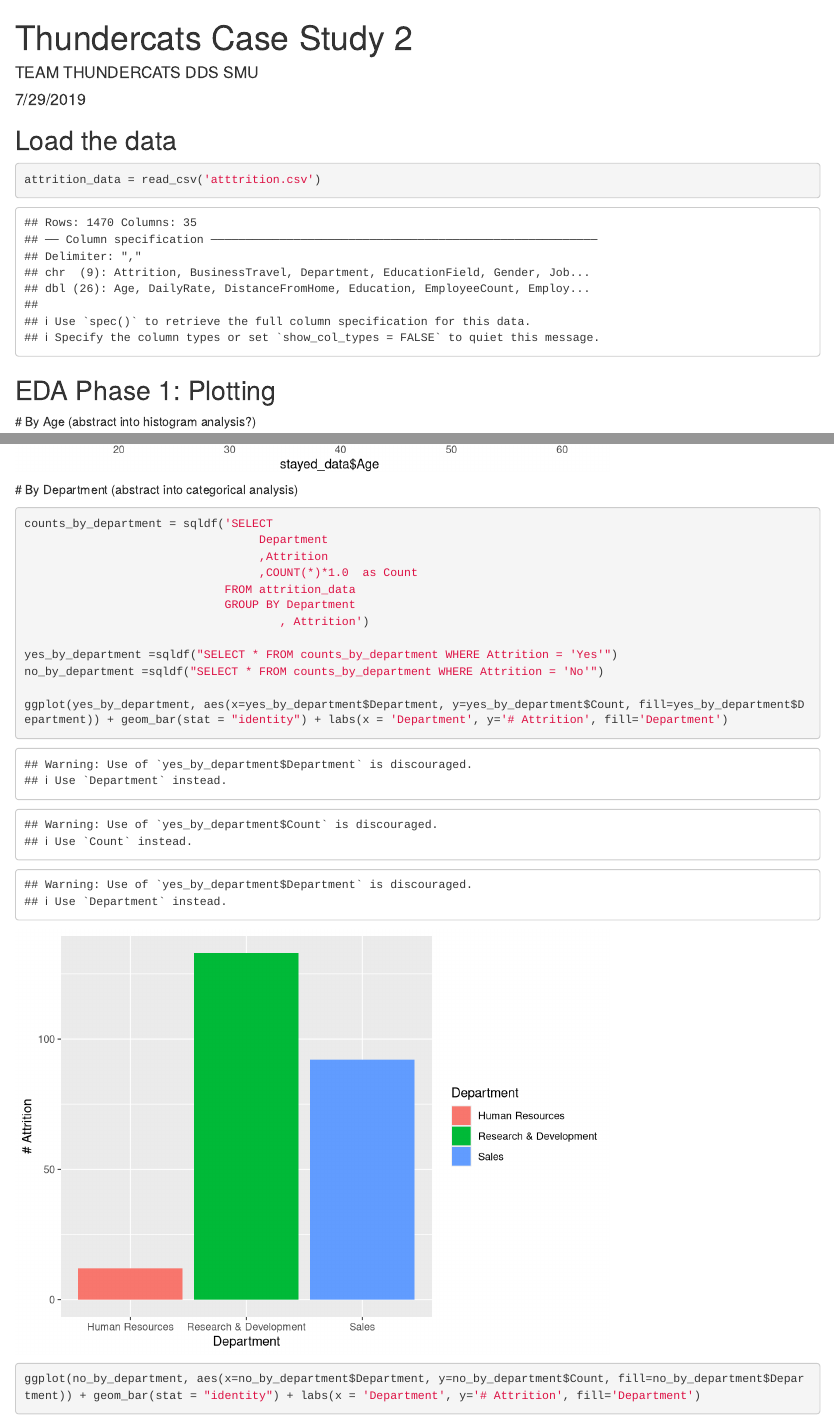
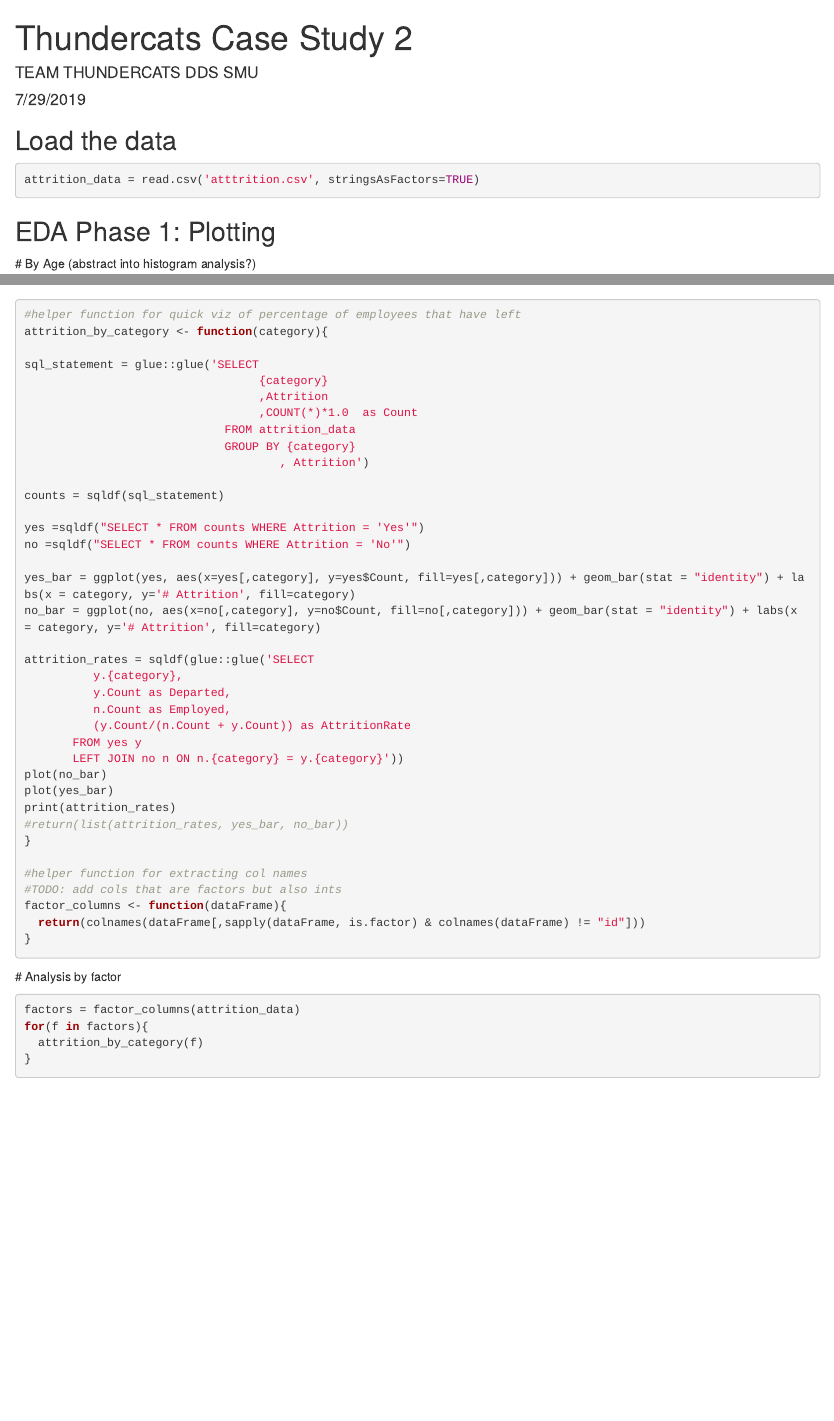
Before and after one commit to fastest-parrot/thundercats_dds_case_study_2, an R Markdown document (ThunderCatsCaseStudy2.Rmd): the page in a window 1100 px wide, from its top, and a second part further down, joined at a grey line. Rendered offline with R 4.5, knitr and Pandoc, with nearby package versions; code that draws random numbers runs with fixed seeds of ours; some code elsewhere in the file could not run offline.

Commit message:
added bar plotting by factor

````diff
--- a/ThunderCatsCaseStudy2.Rmd
+++ b/ThunderCatsCaseStudy2.Rmd
@@ -10,11 +10,12 @@ knitr::opts_chunk$set(echo = TRUE)
 library(tidyverse)
 library(ggplot2)
 library(sqldf)
+library(dplyr)
 ```
 
 ## Load the data
 ```{r}
-attrition_data = read_csv('atttrition.csv')
+attrition_data = read.csv('atttrition.csv', stringsAsFactors=TRUE)
 
 ```
 ## EDA Phase 1: Plotting
@@ -29,28 +30,51 @@ ggplot(data=left_data, aes(left_data$Age)) + geom_histogram(binwidth = 3)
 ggplot(data=stayed_data, aes(stayed_data$Age)) + geom_histogram(binwidth = 3)
 
 ```
- # By Department (abstract into categorical analysis)
 
 ```{r}
+#helper function for quick viz of percentage of employees that have left
+attrition_by_category <- function(category){
 
-counts_by_department = sqldf('SELECT
-                                  Department
+sql_statement = glue::glue('SELECT
+                                  {category}
                                   ,Attrition
                                   ,COUNT(*)*1.0  as Count
                              FROM attrition_data
-                             GROUP BY Department
+                             GROUP BY {category}
                                      , Attrition')
 
-yes_by_department =sqldf("SELECT * FROM counts_by_department WHERE Attrition = 'Yes'")
-no_by_department =sqldf("SELECT * FROM counts_by_department WHERE Attrition = 'No'")
+counts = sqldf(sql_statement)
 
-ggplot(yes_by_department, aes(x=yes_by_department$Department, y=yes_by_department$Count, fill=yes_by_department$Department)) + geom_bar(stat = "identity") + labs(x = 'Department', y='# Attrition', fill='Department')
-ggplot(no_by_department, aes(x=no_by_department$Department, y=no_by_department$Count, fill=no_by_department$Department)) + geom_bar(stat = "identity") + labs(x = 'Department', y='# Attrition', fill='Department')
+yes =sqldf("SELECT * FROM counts WHERE Attrition = 'Yes'")
+no =sqldf("SELECT * FROM counts WHERE Attrition = 'No'")
 
-attrition_rates = sqldf("SELECT
-          y.Department,
+yes_bar = ggplot(yes, aes(x=yes[,category], y=yes$Count, fill=yes[,category])) + geom_bar(stat = "identity") + labs(x = category, y='# Attrition', fill=category)
+no_bar = ggplot(no, aes(x=no[,category], y=no$Count, fill=no[,category])) + geom_bar(stat = "identity") + labs(x = category, y='# Attrition', fill=category)
+
+attrition_rates = sqldf(glue::glue('SELECT
+          y.{category},
           y.Count as Departed,
           n.Count as Employed,
           (y.Count/(n.Count + y.Count)) as AttritionRate
-       FROM yes_by_department y
-       LEFT JOIN no_by_department n ON n.Department = y.Department")
+       FROM yes y
+       LEFT JOIN no n ON n.{category} = y.{category}'))
+plot(no_bar)
+plot(yes_bar)
+print(attrition_rates)
+#return(list(attrition_rates, yes_bar, no_bar))
+}
+
+#helper function for extracting col names
+#TODO: add cols that are factors but also ints
+factor_columns <- function(dataFrame){
+  return(colnames(dataFrame[,sapply(dataFrame, is.factor) & colnames(dataFrame) != "id"]))
+}
+```
+
+ # Analysis by factor
+
+
+```{r}
+factors = factor_columns(attrition_data)
+for(f in factors){
+  attrition_by_category(f)
````
Also changed, not shown: ThunderCatsCaseStudy2.html (added), ThunderCatsCaseStudy2.Rmd (9 more changed lines).
